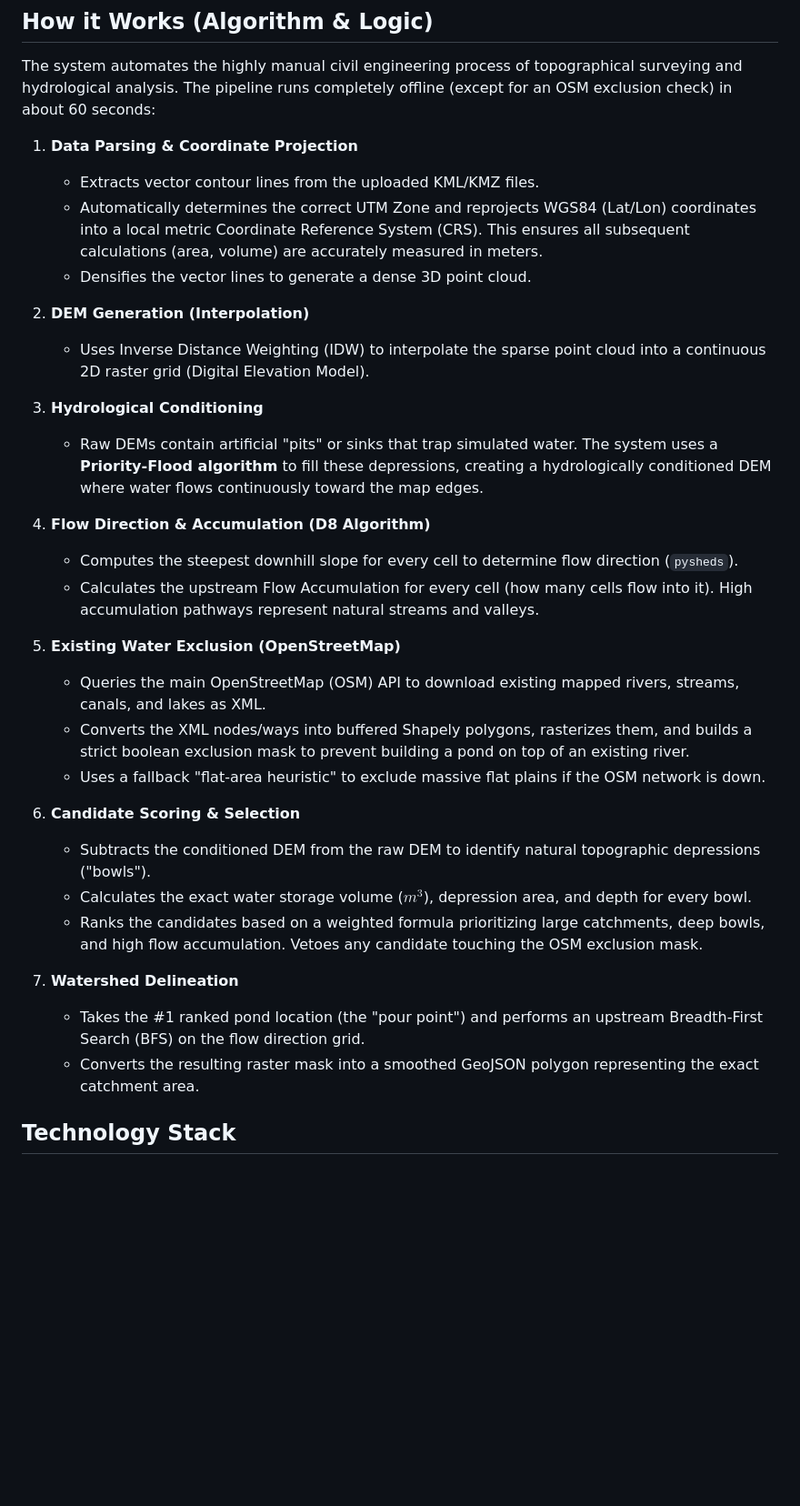
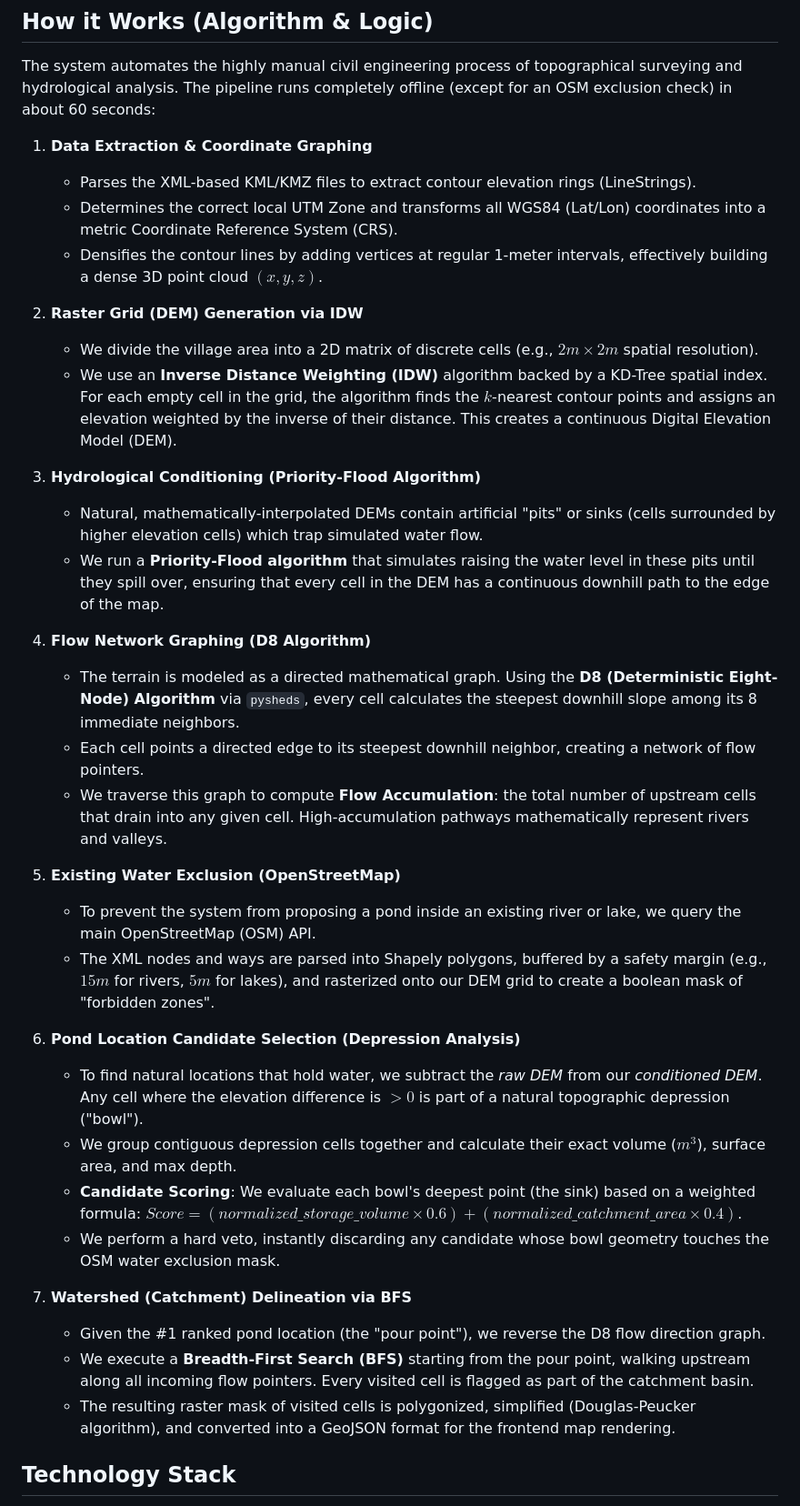
Before and after one commit to harshitap1305/Village-Pond-Planning-System, a Markdown page: README.md, the part around the change. Shown at 91% size. GitHub-like rendering; blank space fills up the shorter version.

Commit message:
docs: deeply expand algorithm and graph logic explanations

```diff
--- a/README.md
+++ b/README.md
@@ -16,34 +16,38 @@ Built for the CSD Assignment — AI-based Village Pond Planning System.
 
 The system automates the highly manual civil engineering process of topographical surveying and hydrological analysis. The pipeline runs completely offline (except for an OSM exclusion check) in about 60 seconds:
 
-1. **Data Parsing & Coordinate Projection**
-   - Extracts vector contour lines from the uploaded KML/KMZ files.
-   - Automatically determines the correct UTM Zone and reprojects WGS84 (Lat/Lon) coordinates into a local metric Coordinate Reference System (CRS). This ensures all subsequent calculations (area, volume) are accurately measured in meters.
-   - Densifies the vector lines to generate a dense 3D point cloud.
+1. **Data Extraction & Coordinate Graphing**
+   - Parses the XML-based KML/KMZ files to extract contour elevation rings (LineStrings).
+   - Determines the correct local UTM Zone and transforms all WGS84 (Lat/Lon) coordinates into a metric Coordinate Reference System (CRS).
+   - Densifies the contour lines by adding vertices at regular 1-meter intervals, effectively building a dense 3D point cloud $(x, y, z)$.
 
-2. **DEM Generation (Interpolation)**
-   - Uses Inverse Distance Weighting (IDW) to interpolate the sparse point cloud into a continuous 2D raster grid (Digital Elevation Model).
+2. **Raster Grid (DEM) Generation via IDW**
+   - We divide the village area into a 2D matrix of discrete cells (e.g., $2m \times 2m$ spatial resolution).
+   - We use an **Inverse Distance Weighting (IDW)** algorithm backed by a KD-Tree spatial index. For each empty cell in the grid, the algorithm finds the $k$-nearest contour points and assigns an elevation weighted by the inverse of their distance. This creates a continuous Digital Elevation Model (DEM).
 
-3. **Hydrological Conditioning**
-   - Raw DEMs contain artificial "pits" or sinks that trap simulated water. The system uses a **Priority-Flood algorithm** to fill these depressions, creating a hydrologically conditioned DEM where water flows continuously toward the map edges.
+3. **Hydrological Conditioning (Priority-Flood Algorithm)**
+   - Natural, mathematically-interpolated DEMs contain artificial "pits" or sinks (cells surrounded by higher elevation cells) which trap simulated water flow.
+   - We run a **Priority-Flood algorithm** that simulates raising the water level in these pits until they spill over, ensuring that every cell in the DEM has a continuous downhill path to the edge of the map.
 
-4. **Flow Direction & Accumulation (D8 Algorithm)**
-   - Computes the steepest downhill slope for every cell to determine flow direction (`pysheds`).
-   - Calculates the upstream Flow Accumulation for every cell (how many cells flow into it). High accumulation pathways represent natural streams and valleys.
+4. **Flow Network Graphing (D8 Algorithm)**
+   - The terrain is modeled as a directed mathematical graph. Using the **D8 (Deterministic Eight-Node) Algorithm** via `pysheds`, every cell calculates the steepest downhill slope among its 8 immediate neighbors.
+   - Each cell points a directed edge to its steepest downhill neighbor, creating a network of flow pointers.
+   - We traverse this graph to compute **Flow Accumulation**: the total number of upstream cells that drain into any given cell. High-accumulation pathways mathematically represent rivers and valleys.
 
 5. **Existing Water Exclusion (OpenStreetMap)**
-   - Queries the main OpenStreetMap (OSM) API to download existing mapped rivers, streams, canals, and lakes as XML.
-   - Converts the XML nodes/ways into buffered Shapely polygons, rasterizes them, and builds a strict boolean exclusion mask to prevent building a pond on top of an existing river.
-   - Uses a fallback "flat-area heuristic" to exclude massive flat plains if the OSM network is down.
+   - To prevent the system from proposing a pond inside an existing river or lake, we query the main OpenStreetMap (OSM) API.
+   - The XML nodes and ways are parsed into Shapely polygons, buffered by a safety margin (e.g., $15m$ for rivers, $5m$ for lakes), and rasterized onto our DEM grid to create a boolean mask of "forbidden zones".
 
-6. **Candidate Scoring & Selection**
-   - Subtracts the conditioned DEM from the raw DEM to identify natural topographic depressions ("bowls").
-   - Calculates the exact water storage volume ($m^3$), depression area, and depth for every bowl.
-   - Ranks the candidates based on a weighted formula prioritizing large catchments, deep bowls, and high flow accumulation. Vetoes any candidate touching the OSM exclusion mask.
+6. **Pond Location Candidate Selection (Depression Analysis)**
+   - To find natural locations that hold water, we subtract the *raw DEM* from our *conditioned DEM*. Any cell where the elevation difference is $>0$ is part of a natural topographic depression ("bowl").
+   - We group contiguous depression cells together and calculate their exact volume ($m^3$), surface area, and max depth.
+   - **Candidate Scoring**: We evaluate each bowl's deepest point (the sink) based on a weighted formula: $Score = (normalized\_storage\_volume \times 0.6) + (normalized\_catchment\_area \times 0.4)$.
+   - We perform a hard veto, instantly discarding any candidate whose bowl geometry touches the OSM water exclusion mask.
 
-7. **Watershed Delineation**
-   - Takes the #1 ranked pond location (the "pour point") and performs an upstream Breadth-First Search (BFS) on the flow direction grid.
-   - Converts the resulting raster mask into a smoothed GeoJSON polygon representing the exact catchment area.
+7. **Watershed (Catchment) Delineation via BFS**
+   - Given the #1 ranked pond location (the "pour point"), we reverse the D8 flow direction graph.
+   - We execute a **Breadth-First Search (BFS)** starting from the pour point, walking upstream along all incoming flow pointers. Every visited cell is flagged as part of the catchment basin.
+   - The resulting raster mask of visited cells is polygonized, simplified (Douglas-Peucker algorithm), and converted into a GeoJSON format for the frontend map rendering.
 
 ## Technology Stack
 
```
